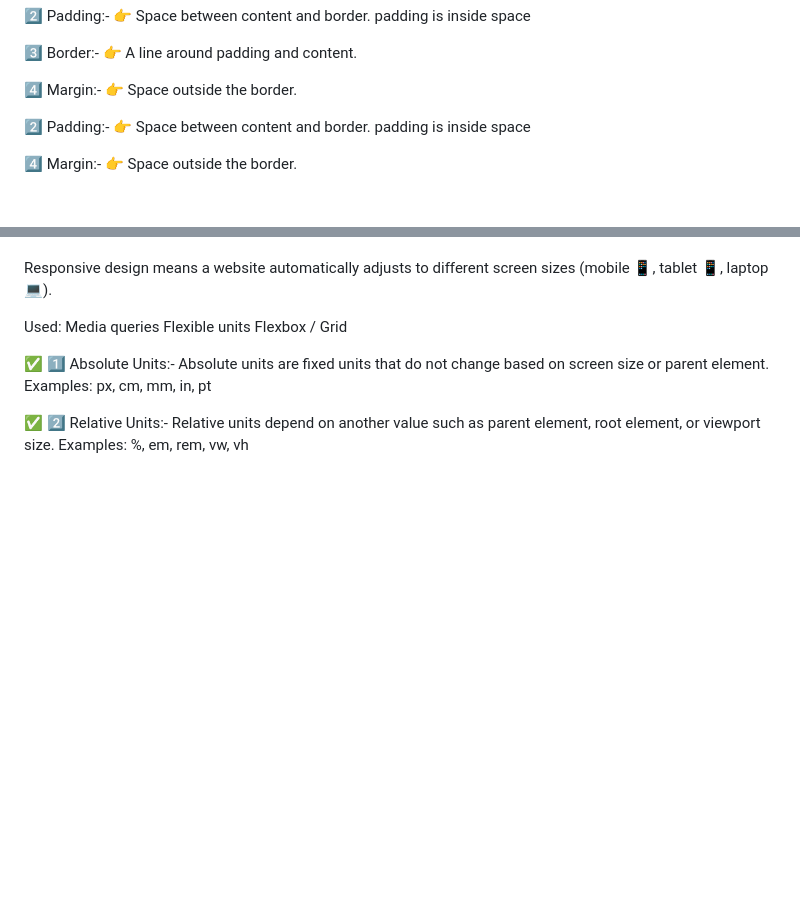
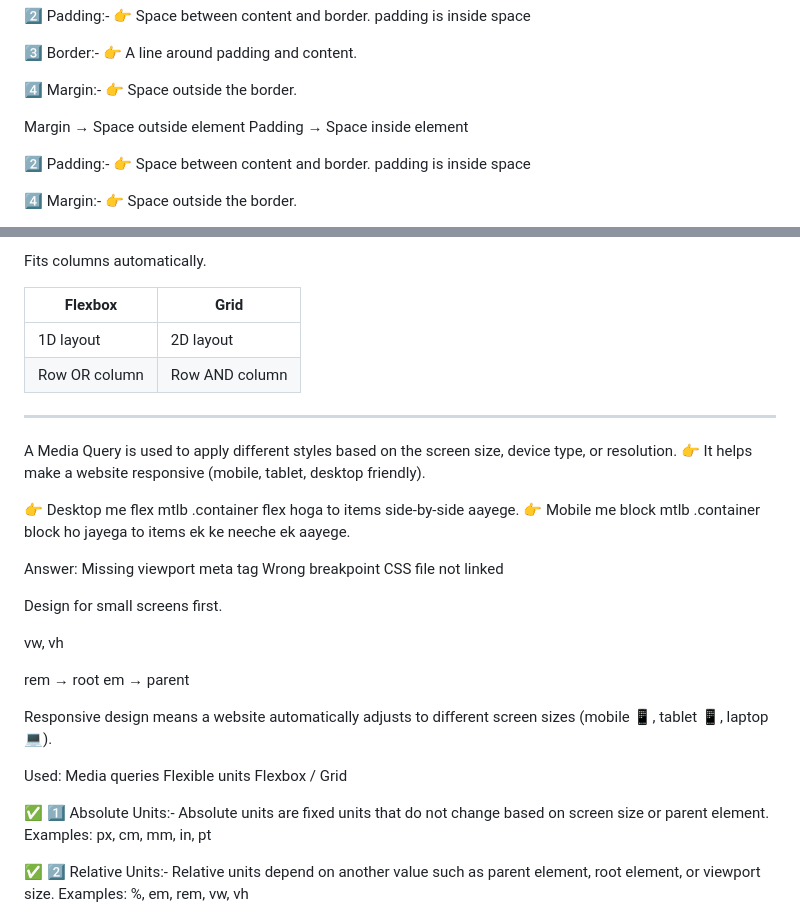
Before and after one commit to kajalti29/Frontend-projects, a Markdown page: 02_CSS/intro.md, 2 parts joined by grey strips. Drawn GitHub-style; blank space fills up the shorter version.

```diff
--- a/02_CSS/intro.md
+++ b/02_CSS/intro.md
@@ -119,4 +153,7 @@ padding is inside space
 👉 Space outside the border.
 <!-- margin: 15px; -->
 
+<!-- 🔥 4️⃣ What is the difference between margin and padding? -->
+Margin → Space outside element
+Padding → Space inside element
 
@@ -207,0 +340,45 @@ Controls stacking order of elements.
+<!-- What is auto-fit? -->
+Fits columns automatically.
+
+<!-- 🔥 7️⃣ Difference Between Flexbox and Grid -->
+| Flexbox       | Grid           |
+| ------------- | -------------- |
+| 1D layout     | 2D layout      |
+| Row OR column | Row AND column |
+
+-----------------------------------------------------------------
+<!-- 1️⃣4️⃣ What is media query? -->
+A Media Query is used to apply different styles based on the screen size, device type, or resolution.
+👉 It helps make a website responsive (mobile, tablet, desktop friendly).
+
+<!--
+/* Desktop */
+.container {
+  display: flex;
+}
+
+/* Mobile */
+@media (max-width: 600px) {
+  .container {
+    display: block;
+  }
+} -->
+👉 Desktop me flex mtlb .container flex hoga to items side-by-side aayege.
+👉 Mobile me block mtlb .container block ho jayega to items ek ke neeche ek aayege.
+
+<!-- Why media query not working? -->
+Answer:
+Missing viewport meta tag
+Wrong breakpoint
+CSS file not linked
+
+<!-- Mobile-first approach? -->
+Design for small screens first.
+
+<!-- 5️⃣3️⃣ Viewport units? -->
+vw, vh
+
+<!-- 5️⃣4️⃣ rem vs em? -->
+rem → root
+em → parent
+
```
Also changed, not shown: other parts of 02_CSS/intro.md (+216 -72 lines).
